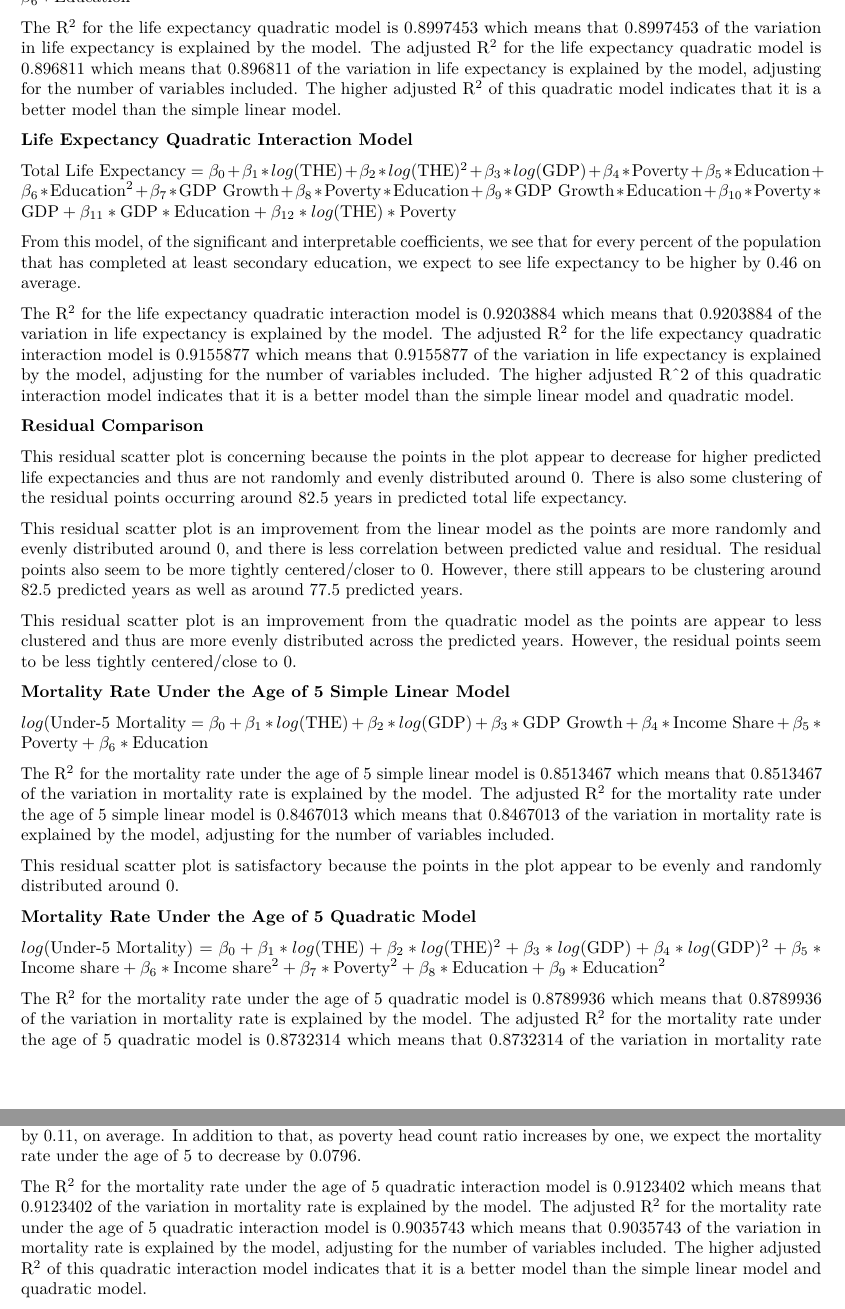
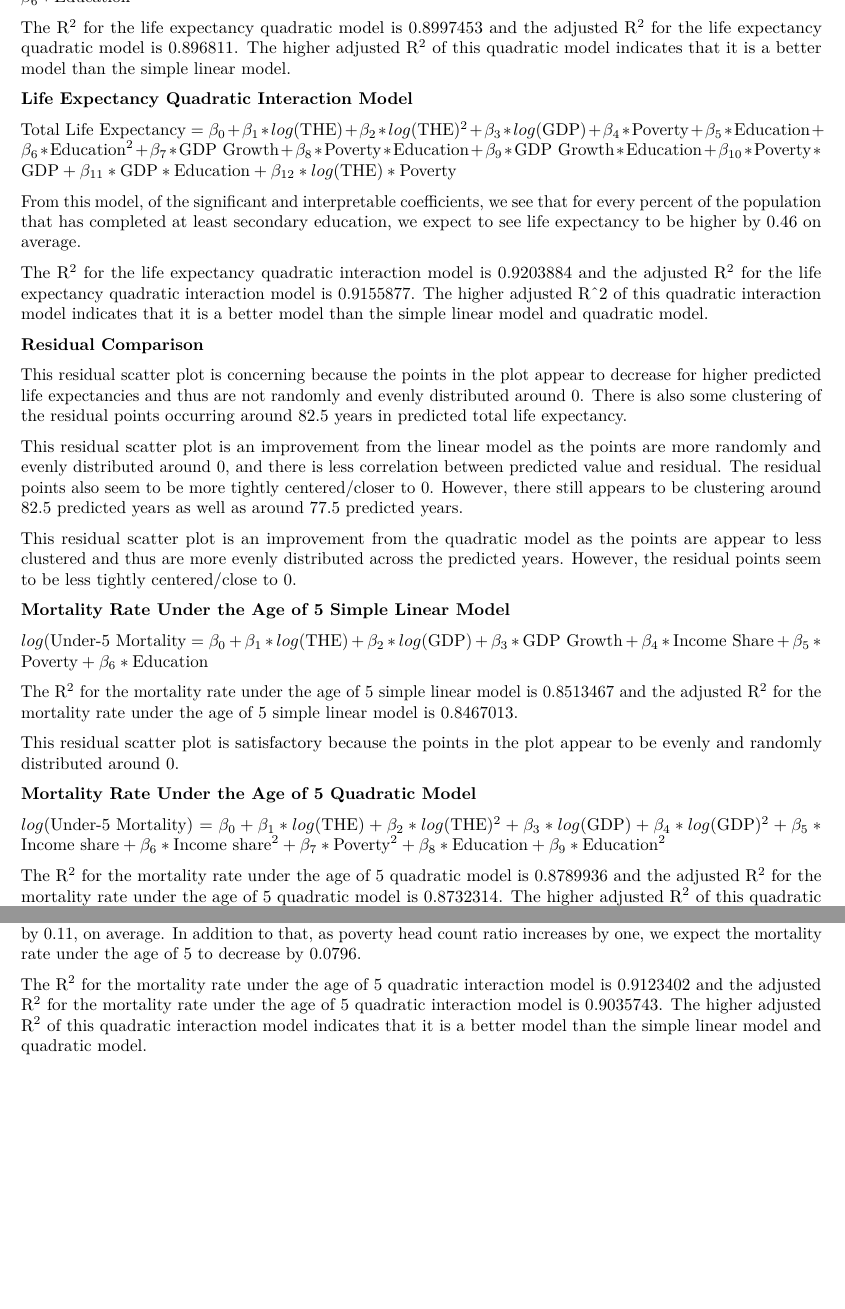
Before and after one commit to STA198F2021/the-gre8est-team, an R Markdown document (final report/finalreport_template.Rmd): two parts of pages 3 and 4 of 5 before the commit and two parts of pages 3 and 4 of 4 after it, joined at a grey line, cut so that both start at the same text, the shorter picture padded with empty space. Rendered offline with R 4.5, knitr and Pandoc, then LaTeX, with nearby package versions; the code chunks are not run, so their results and figures are left out.

Commit message:
changed R2 explanation

````diff
--- a/final report/finalreport_template.Rmd
+++ b/final report/finalreport_template.Rmd
@@ -417,7 +417,7 @@ glance(lifeexp_fit)$r.squared
 glance(lifeexp_fit)$adj.r.squared
 ```
 
-The R$^2$ for the life expectancy quadratic model is 0.8997453 which means that 0.8997453 of the variation in life expectancy is explained by the model. The adjusted R$^2$ for the life expectancy quadratic model is 0.896811 which means that 0.896811 of the variation in life expectancy is explained by the model, adjusting for the number of variables included. The higher adjusted R$^2$ of this quadratic model indicates that it is a better model than the simple linear model.
+The R$^2$ for the life expectancy quadratic model is 0.8997453 and the adjusted R$^2$ for the life expectancy quadratic model is 0.896811. The higher adjusted R$^2$ of this quadratic model indicates that it is a better model than the simple linear model.
 
 ```{r sig_life_expectancy_model_table_resid, warning = FALSE, echo = FALSE, fig.height = 3}
 lifeexp_fit_aug <- augment(lifeexp_fit$fit)
@@ -495,7 +495,7 @@ glance(lifeexp_mixedfit)$r.squared
 glance(lifeexp_mixedfit)$adj.r.squared
 ```
 
-The R$^2$ for the life expectancy quadratic interaction model is 0.9203884 which means that 0.9203884 of the variation in life expectancy is explained by the model. The adjusted R$^2$ for the life expectancy quadratic interaction model is 0.9155877 which means that 0.9155877 of the variation in life expectancy is explained by the model, adjusting for the number of variables included. The higher adjusted R^2 of this quadratic interaction model indicates that it is a better model than the simple linear model and quadratic model.
+The R$^2$ for the life expectancy quadratic interaction model is 0.9203884 and the adjusted R$^2$ for the life expectancy quadratic interaction model is 0.9155877. The higher adjusted R^2 of this quadratic interaction model indicates that it is a better model than the simple linear model and quadratic model.
 
 ```{r mixed_life_expectancy_model_resid, warning = FALSE, echo = FALSE, fig.height = 3}
 lifeexp_mixedfit_aug <- augment(lifeexp_mixedfit$fit)
@@ -562,7 +562,7 @@ glance(mortality_fullfit)$r.squared
 glance(mortality_fullfit)$adj.r.squared
 ```
 
-The R$^2$ for the mortality rate under the age of 5 simple linear model is 0.8513467 which means that 0.8513467 of the variation in mortality rate is explained by the model. The adjusted R$^2$ for the mortality rate under the age of 5 simple linear model is 0.8467013 which means that 0.8467013 of the variation in mortality rate is explained by the model, adjusting for the number of variables included.
+The R$^2$ for the mortality rate under the age of 5 simple linear model is 0.8513467 and the adjusted R$^2$ for the mortality rate under the age of 5 simple linear model is 0.8467013.
 
 ```{r full_mortality_model_resid, warning = FALSE, echo = FALSE, fig.height = 3}
 mortality_fullfit_aug <- augment(mortality_fullfit$fit)
@@ -638,7 +638,7 @@ glance(mortality_fit)$r.squared
 glance(mortality_fit)$adj.r.squared
 ```
 
-The R$^2$ for the mortality rate under the age of 5 quadratic model is 0.8789936 which means that 0.8789936 of the variation in mortality rate is explained by the model. The adjusted R$^2$ for the mortality rate under the age of 5 quadratic model is 0.8732314 which means that 0.8732314 of the variation in mortality rate is explained by the model, adjusting for the number of variables included. The higher adjusted R$^2$ of this quadratic model indicates that it is a better model than the simple linear model.
+The R$^2$ for the mortality rate under the age of 5 quadratic model is 0.8789936 and the adjusted R$^2$ for the mortality rate under the age of 5 quadratic model is 0.8732314. The higher adjusted R$^2$ of this quadratic model indicates that it is a better model than the simple linear model.
 
 ```{r sig_mortality_model_resid, warning = FALSE, echo = FALSE, fig.height = 3}
 mortality_fit_aug <- augment(mortality_fit$fit)
@@ -725,7 +725,7 @@ glance(mortality_mixedfit)$r.squared
 glance(mortality_mixedfit)$adj.r.squared
 ```
 
-The R$^2$ for the mortality rate under the age of 5 quadratic interaction model is 0.9123402 which means that 0.9123402 of the variation in mortality rate is explained by the model. The adjusted R$^2$ for the mortality rate under the age of 5 quadratic interaction model is 0.9035743 which means that 0.9035743 of the variation in mortality rate is explained by the model, adjusting for the number of variables included. The higher adjusted R$^2$ of this quadratic interaction model indicates that it is a better model than the simple linear model and quadratic model.
+The R$^2$ for the mortality rate under the age of 5 quadratic interaction model is 0.9123402 and the adjusted R$^2$ for the mortality rate under the age of 5 quadratic interaction model is 0.9035743. The higher adjusted R$^2$ of this quadratic interaction model indicates that it is a better model than the simple linear model and quadratic model.
 
 ```{r mixed_mortality_model_resid, warning = FALSE, echo = FALSE, fig.height = 3}
 mortality_mixedfit_aug <- augment(mortality_mixedfit$fit)
````
